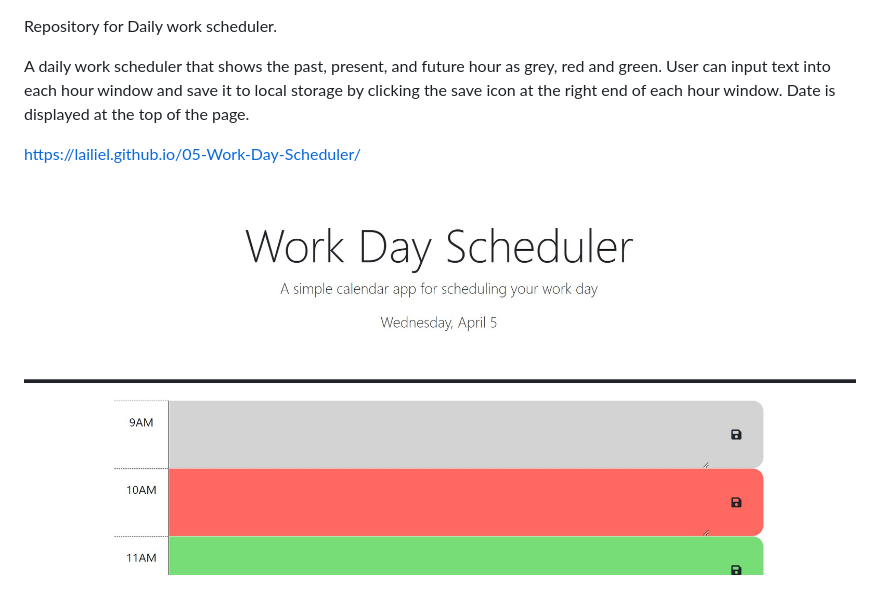
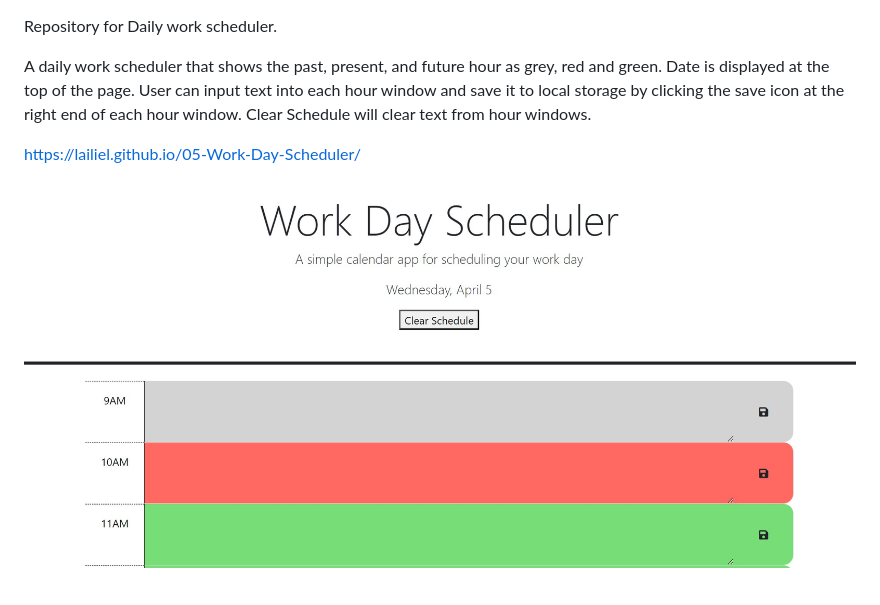
Before and after one commit to lailiel/05-Challenge-Work-Day-Scheduler, a Markdown page: README.md, the part around the change. GitHub-like rendering; pictures changed too: Assets/Screenshot.jpg.

Commit message:
updated screenshot to include clear schedule button. expanded on the README

```diff
--- a/README.md
+++ b/README.md
@@ -1,6 +1,6 @@
 Repository for Daily work scheduler.
 
-A daily work scheduler that shows the past, present, and future hour as grey, red and green. User can input text into each hour window and save it to local storage by clicking the save icon at the right end of each hour window. Date is displayed at the top of the page.
+A daily work scheduler that shows the past, present, and future hour as grey, red and green. Date is displayed at the top of the page. User can input text into each hour window and save it to local storage by clicking the save icon at the right end of each hour window. Clear Schedule will clear text from hour windows.
 
 
 https://lailiel.github.io/05-Work-Day-Scheduler/
```
